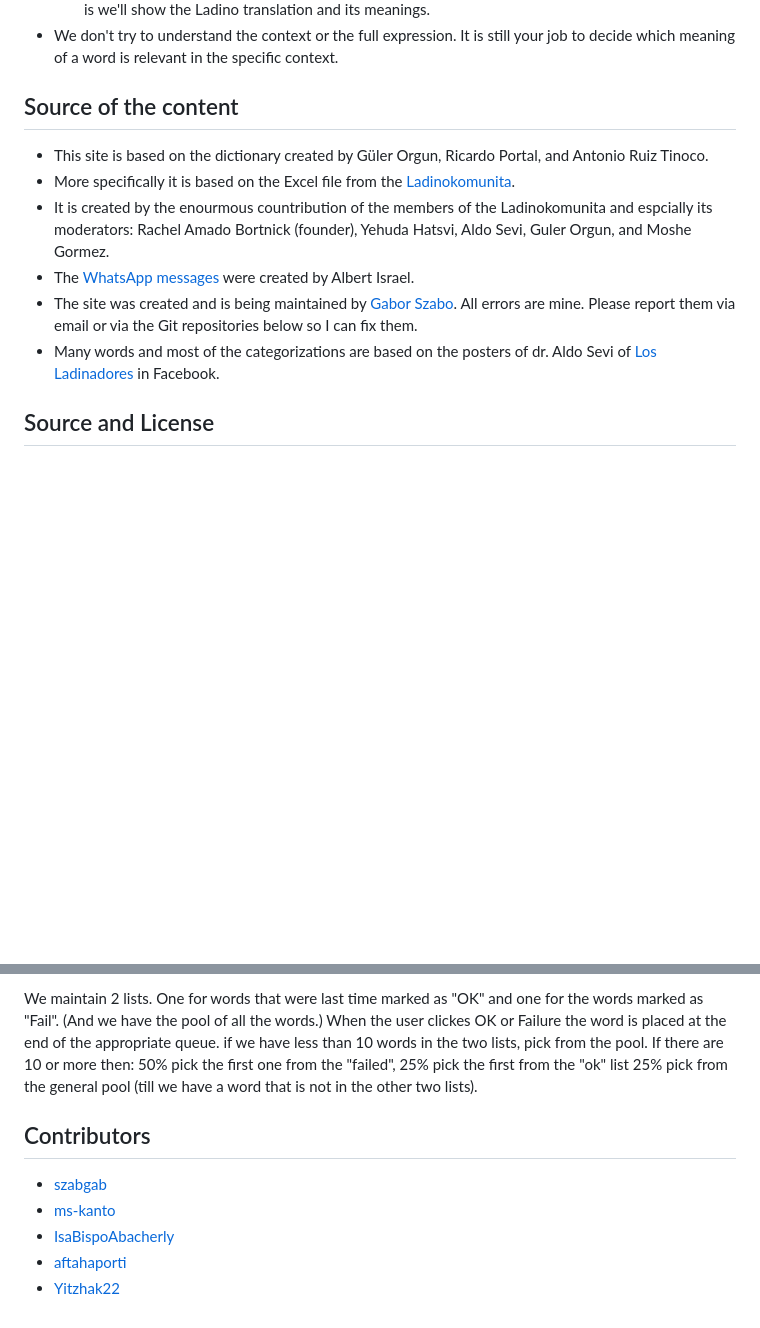
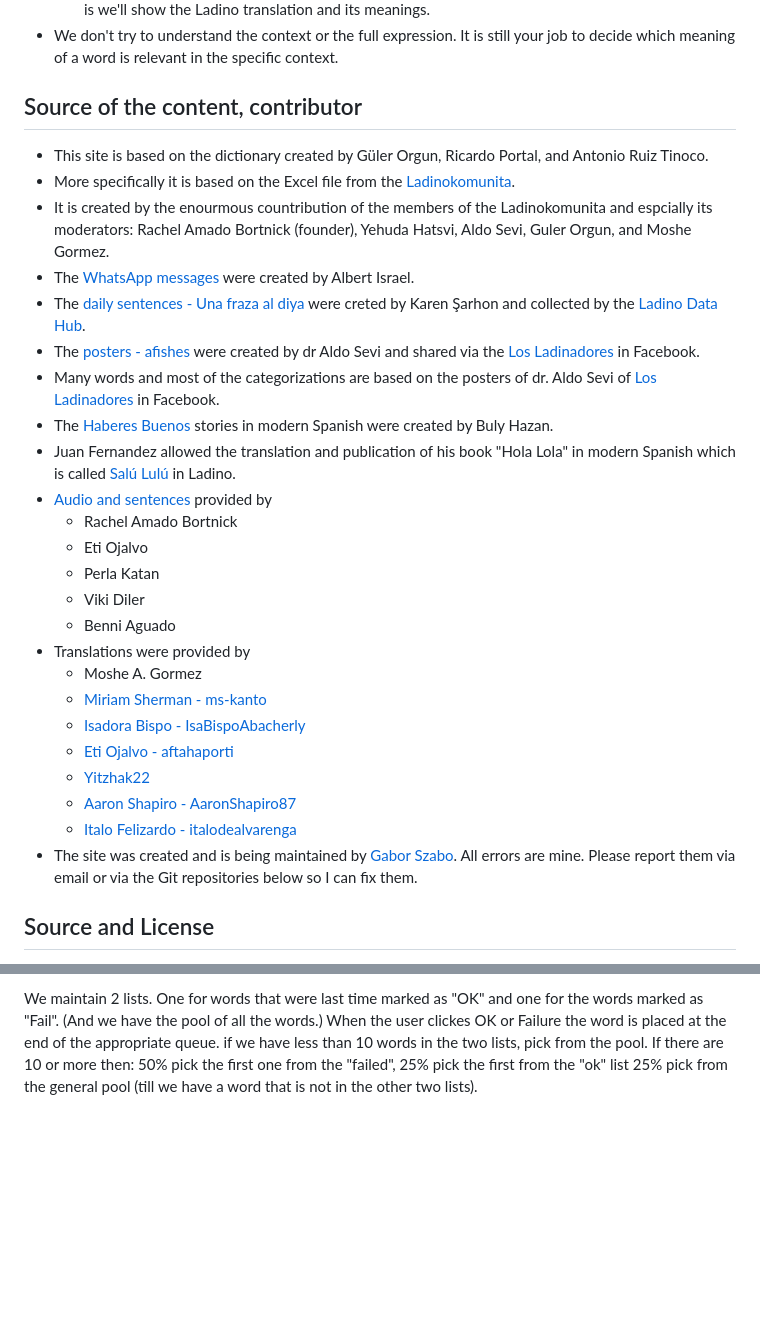
Before and after one commit to kantoniko/ladino-pages, a Markdown page: en/about.md, 2 parts joined by grey strips. GitHub-like rendering; blank space fills up the shorter version.

Commit message:
update list of sources and contributors

```diff
--- a/en/about.md
+++ b/en/about.md
@@ -15,14 +15,32 @@
     - If it is not in our list of Ladino words we'll try to see if it is a word in one of the other languages. If it is we'll show the Ladino translation and its meanings.
 * We don't try to understand the context or the full expression. It is still your job to decide which meaning of a word is relevant in the specific context.
 
-## Source of the content
+## Source of the content, contributor
 
 * This site is based on the dictionary created by Güler Orgun, Ricardo Portal, and Antonio Ruiz Tinoco.
 * More specifically it is based on the Excel file from the [Ladinokomunita](https://ladinokomunita.groups.io/).
 * It is created by the enourmous countribution of the members of the Ladinokomunita and espcially its moderators: Rachel Amado Bortnick (founder), Yehuda Hatsvi, Aldo Sevi, Guler Orgun, and Moshe Gormez.
 * The [WhatsApp messages](/whatsapeando) were created by Albert Israel.
+* The [daily sentences - Una fraza al diya](/ufad/) were creted by Karen Şarhon and collected by the [Ladino Data Hub](https://data.sefarad.com.tr/dataset/una-fraza-al-diya-skad).
+* The [posters - afishes](https://kantoniko.com/afishes/) were created by dr Aldo Sevi and shared via the [Los Ladinadores](https://www.facebook.com/groups/ladinadores) in Facebook.
+* Many words and most of the categorizations are based on the posters of dr. Aldo Sevi of [Los Ladinadores](https://www.facebook.com/groups/ladinadores) in Facebook.
+* The [Haberes Buenos](/haberes-buenos-de-buly/) stories in modern Spanish were created by Buly Hazan.
+* Juan Fernandez allowed the translation and publication of his book "Hola Lola" in modern Spanish which is called [Salú Lulú](/livros/salu-lulu/) in Ladino.
+* [Audio and sentences](https://kantoniko.com/egzempios/) provided by
+    * Rachel Amado Bortnick
+    * Eti Ojalvo
+    * Perla Katan
+    * Viki Diler
+    * Benni Aguado
+* Translations were provided by
+    * Moshe A. Gormez
+    * [Miriam Sherman - ms-kanto](https://github.com/ms-kanto)
+    * [Isadora Bispo - IsaBispoAbacherly](https://github.com/IsaBispoAbacherly)
+    * [Eti Ojalvo - aftahaporti](https://github.com/aftahaporti)
+    * [Yitzhak22](https://github.com/Yitzhak22)
+    * [Aaron Shapiro - AaronShapiro87](https://github.com/AaronShapiro87)
+    * [Italo Felizardo - italodealvarenga](https://github.com/italodealvarenga)
 * The site was created and is being maintained by [Gabor Szabo](https://szabgab.com/). All errors are mine. Please report them via email or via the Git repositories below so I can fix them.
-* Many words and most of the categorizations are based on the posters of dr. Aldo Sevi of [Los Ladinadores](https://www.facebook.com/groups/ladinadores) in Facebook.
 
 ## Source and License
 
@@ -58,11 +76,3 @@ We maintain 2 lists. One for words that were last time marked as "OK" and one fo
 When the user clickes OK or Failure the word is placed at the end of the appropriate queue.
 if we have less than 10 words in the two lists, pick from the pool.
 If there are 10 or more then: 50% pick the first one from the "failed", 25% pick the first from the "ok" list 25% pick from the general pool (till we have a word that is not in the other two lists).
-
-## Contributors
-
-* [szabgab](https://github.com/szabgab)
-* [ms-kanto](https://github.com/ms-kanto)
-* [IsaBispoAbacherly](https://github.com/IsaBispoAbacherly)
-* [aftahaporti](https://github.com/aftahaporti)
-* [Yitzhak22](https://github.com/Yitzhak22)
```
